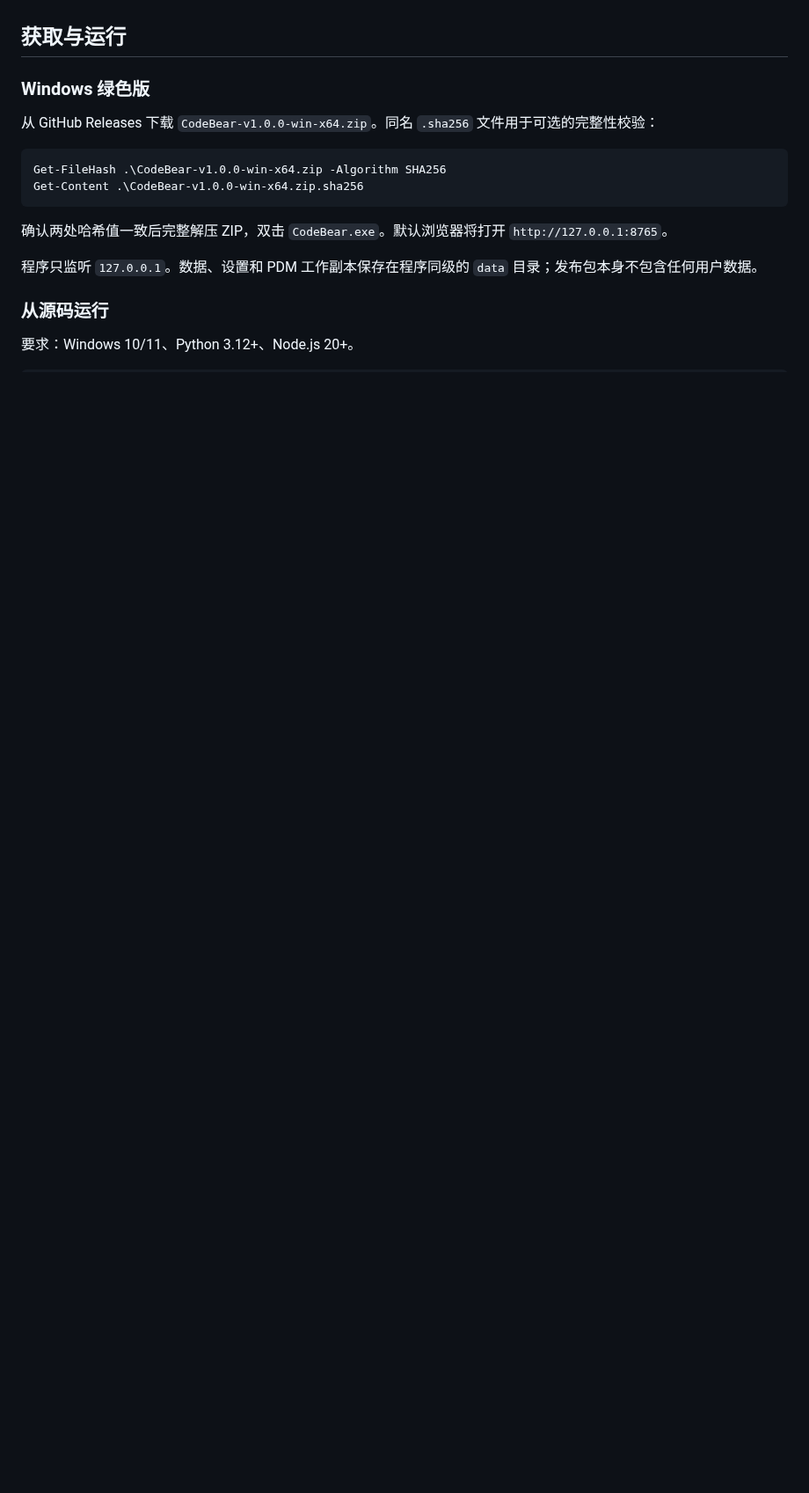
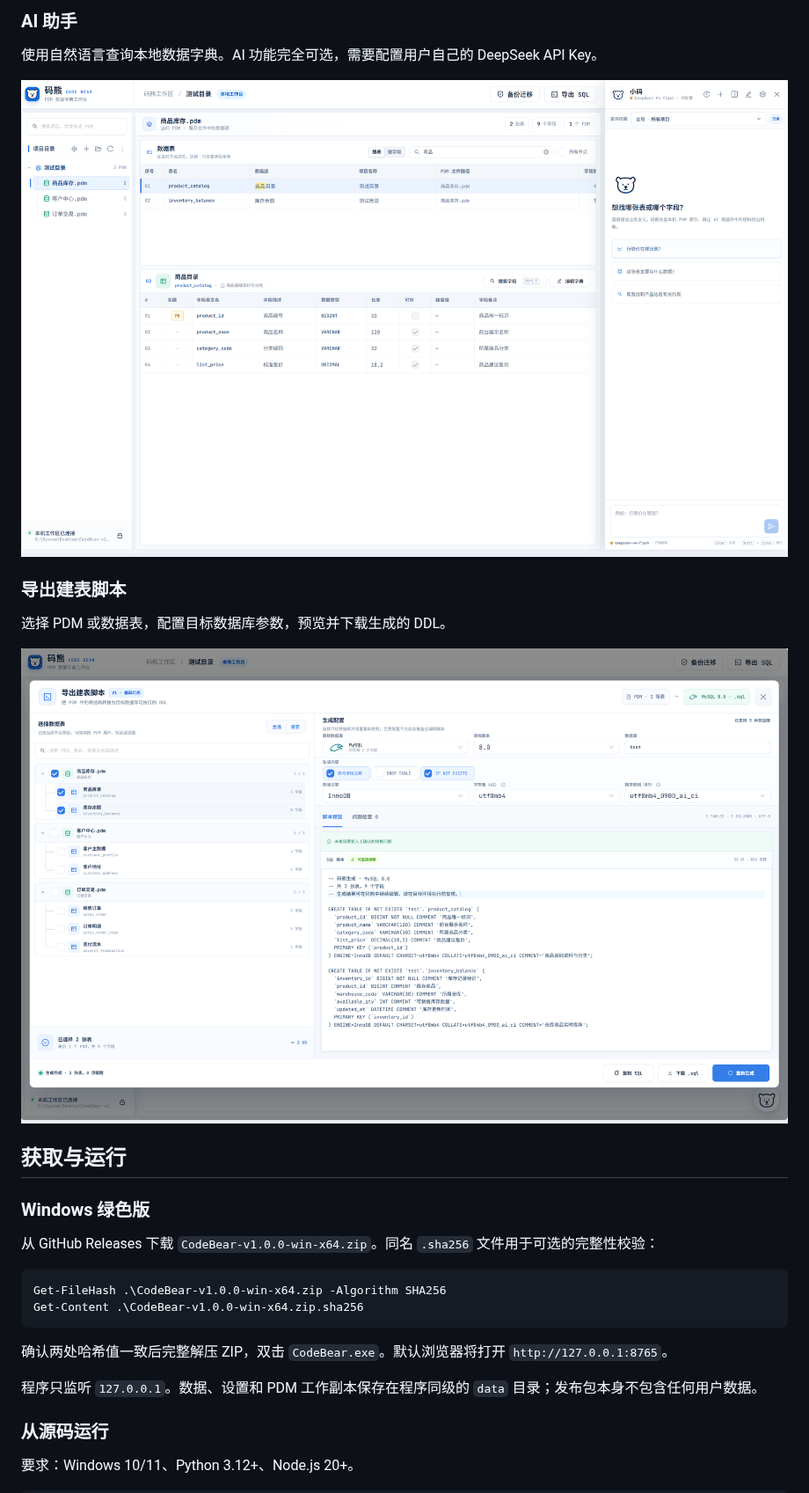
Before and after one commit to Eco1i/CodeBear, a Markdown page: README.md, the part around one of its changes. Shown at 88% size. GitHub-like rendering; pictures changed too: docs/images/ai-assistant.png (added), docs/images/ddl-export.png (added); blank space fills up the shorter version.

```diff
--- a/README.md
+++ b/README.md
@@ -19,3 +34,14 @@
+### AI 助手
+
+使用自然语言查询本地数据字典。AI 功能完全可选，需要配置用户自己的 DeepSeek API Key。
+
+![码熊小码 AI 助手](docs/images/ai-assistant.png)
+
+### 导出建表脚本
+
+选择 PDM 或数据表，配置目标数据库参数，预览并下载生成的 DDL。
+
+![码熊：导出数据库建表脚本](docs/images/ddl-export.png)
 
 ## 获取与运行
 
```
Also changed, not shown: other parts of README.md (+15 -0 lines), docs/images/data-search.png (added), docs/images/workspace-overview.png (added).
